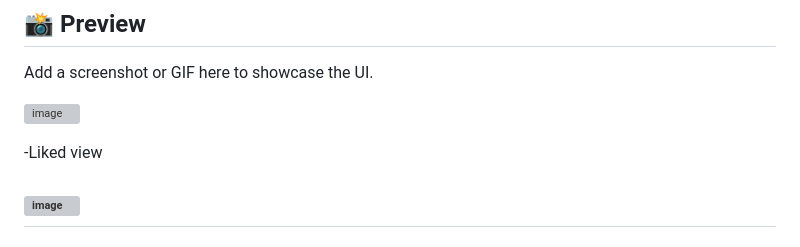
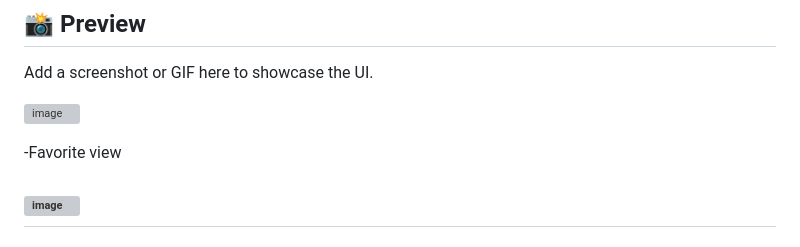
Before and after one commit to mdsaifali1563/Daily-Quote, a Markdown page: README.md, the part around the change. Rendered like a GitHub page; grey boxes are pictures that could not be loaded.

```diff
--- a/README.md
+++ b/README.md
@@ -33,7 +33,7 @@ Add a screenshot or GIF here to showcase the UI.
 
 ![image](https://github.com/MdSaifAli063/Daily-Quote/blob/8261d6e970e18f68b79fa3da478f28c708bb2462/Screenshot%202025-09-03%20003103.png)
 
--Liked view
+-Favorite view
 
 ![image](https://github.com/MdSaifAli063/Daily-Quote/blob/6444311597d02608e5bebfd0d9f91ae8786524b2/Screenshot%202025-09-03%20004010.png)
 ---
```
